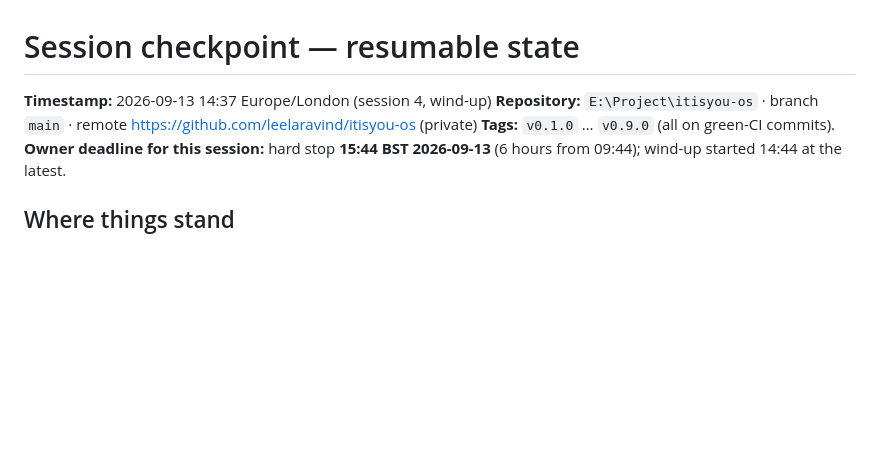
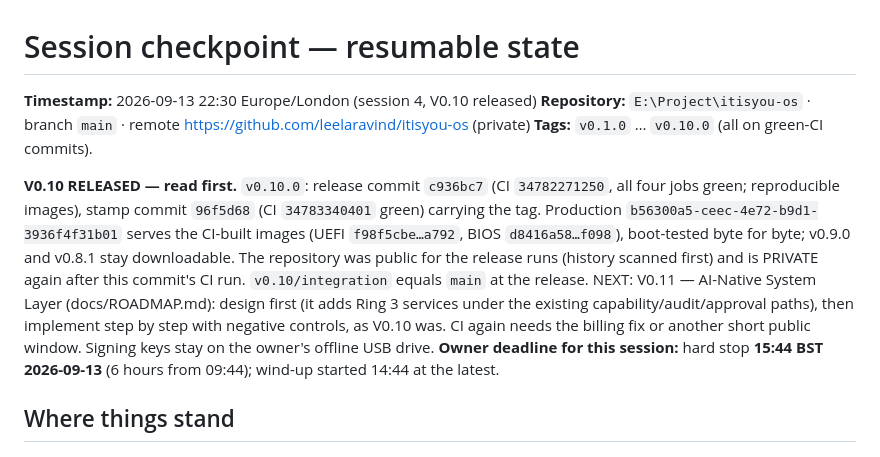
Before and after one commit to leelaravind/itisyou-os, a Markdown page: docs/SESSION_CHECKPOINT.md, the part around the change. Drawn GitHub-style; blank space fills up the shorter version.

```diff
--- a/docs/SESSION_CHECKPOINT.md
+++ b/docs/SESSION_CHECKPOINT.md
@@ -1,9 +1,22 @@
 # Session checkpoint — resumable state
 
-**Timestamp:** 2026-09-13 14:37 Europe/London (session 4, wind-up)
+**Timestamp:** 2026-09-13 22:30 Europe/London (session 4, V0.10 released)
 **Repository:** `E:\Project\itisyou-os` · branch `main` · remote
 https://github.com/leelaravind/itisyou-os (private)
-**Tags:** `v0.1.0` … `v0.9.0` (all on green-CI commits).
+**Tags:** `v0.1.0` … `v0.10.0` (all on green-CI commits).
+
+**V0.10 RELEASED — read first.** `v0.10.0`: release commit `c936bc7` (CI
+`34782271250`, all four jobs green; reproducible images), stamp commit
+`96f5d68` (CI `34783340401` green) carrying the tag. Production
+`b56300a5-ceec-4e72-b9d1-3936f4f31b01` serves the CI-built images (UEFI
+`f98f5cbe…a792`, BIOS `d8416a58…f098`), boot-tested byte for byte; v0.9.0 and
+v0.8.1 stay downloadable. The repository was public for the release runs
+(history scanned first) and is PRIVATE again after this commit's CI run.
+`v0.10/integration` equals `main` at the release. NEXT: V0.11 — AI-Native
+System Layer (docs/ROADMAP.md): design first (it adds Ring 3 services under the
+existing capability/audit/approval paths), then implement step by step with
+negative controls, as V0.10 was. CI again needs the billing fix or another
+short public window. Signing keys stay on the owner's offline USB drive.
 **Owner deadline for this session:** hard stop **15:44 BST 2026-09-13**
 (6 hours from 09:44); wind-up started 14:44 at the latest.
 
```
Also changed, not shown: docs/DEPLOYMENT.md (+7 -2 lines), docs/REQUIREMENTS.md (+1 -1 lines).
